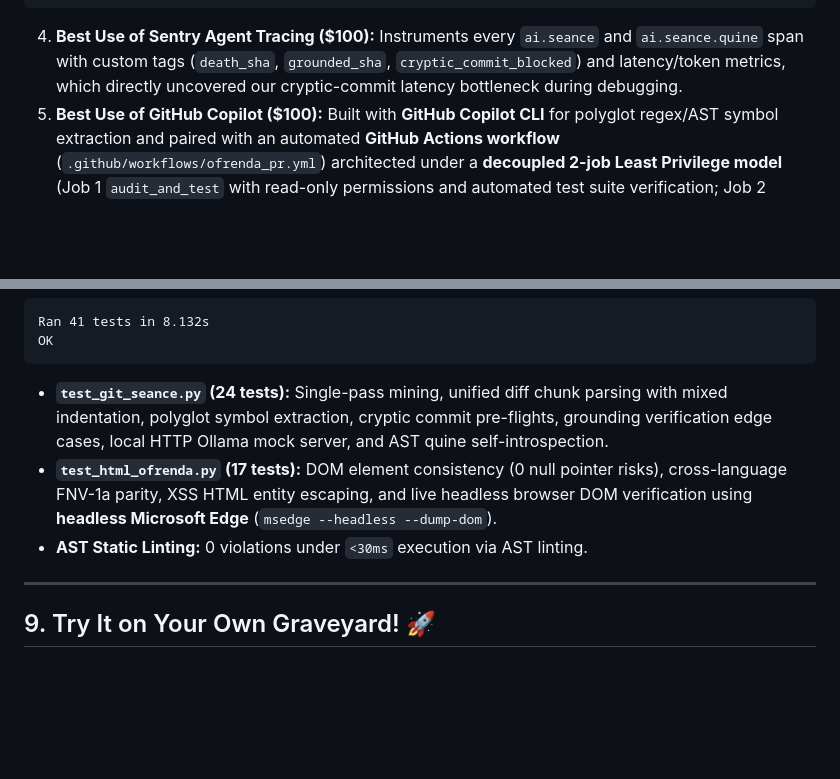
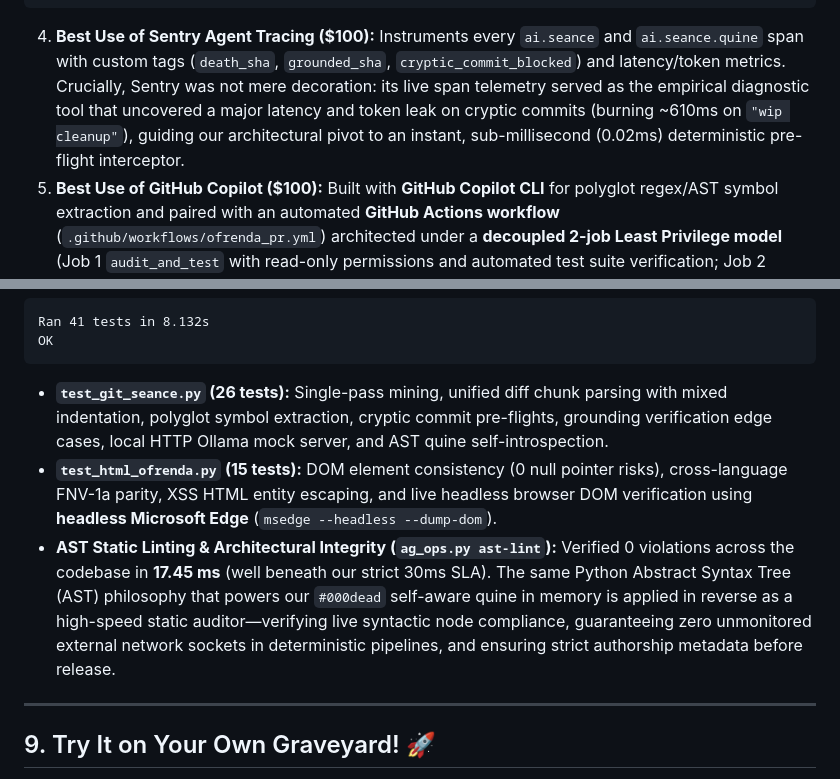
Before and after one commit to FranciscoGrandon/git-seance, a Markdown page: devto_article.md, 2 parts joined by grey strips. Drawn GitHub-style; blank space fills up the shorter version.

````diff
--- a/devto_article.md
+++ b/devto_article.md
@@ -278,7 +278,7 @@ services:
         value: no-cache
 ```
 
-4. **Best Use of Sentry Agent Tracing ($100):** Instruments every `ai.seance` and `ai.seance.quine` span with custom tags (`death_sha`, `grounded_sha`, `cryptic_commit_blocked`) and latency/token metrics, which directly uncovered our cryptic-commit latency bottleneck during debugging.
+4. **Best Use of Sentry Agent Tracing ($100):** Instruments every `ai.seance` and `ai.seance.quine` span with custom tags (`death_sha`, `grounded_sha`, `cryptic_commit_blocked`) and latency/token metrics. Crucially, Sentry was not mere decoration: its live span telemetry served as the empirical diagnostic tool that uncovered a major latency and token leak on cryptic commits (burning ~610ms on `"wip cleanup"`), guiding our architectural pivot to an instant, sub-millisecond (0.02ms) deterministic pre-flight interceptor.
 5. **Best Use of GitHub Copilot ($100):** Built with **GitHub Copilot CLI** for polyglot regex/AST symbol extraction and paired with an automated **GitHub Actions workflow** (`.github/workflows/ofrenda_pr.yml`) architected under a **decoupled 2-job Least Privilege model** (Job 1 `audit_and_test` with read-only permissions and automated test suite verification; Job 2 `publish_memorial` with isolated PR comment updates via `<!-- git-seance-ofrenda -->` artifact ingestion) that posts a Digital Ofrenda memorial table whenever a Pull Request deletes legacy functions.
 6. **Best Use of Entire ($100):** Documents the transparent agentic coding sessions behind GitSéance v1.0.4—sharing the exact autonomous agent logs, deterministic AST refactoring trajectory, latency bottleneck diagnostics (reducing cryptic commit response from ~610ms down to 0.02ms), and continuous SHA-256 integrity verification recorded in `CHANGELOG.md`.
 
@@ -298,9 +298,9 @@ Ran 41 tests in 8.132s
 OK
 ```
 
-- **`test_git_seance.py` (24 tests):** Single-pass mining, unified diff chunk parsing with mixed indentation, polyglot symbol extraction, cryptic commit pre-flights, grounding verification edge cases, local HTTP Ollama mock server, and AST quine self-introspection.
-- **`test_html_ofrenda.py` (17 tests):** DOM element consistency (0 null pointer risks), cross-language FNV-1a parity, XSS HTML entity escaping, and live headless browser DOM verification using **headless Microsoft Edge** (`msedge --headless --dump-dom`).
-- **AST Static Linting:** 0 violations under `<30ms` execution via AST linting.
+- **`test_git_seance.py` (26 tests):** Single-pass mining, unified diff chunk parsing with mixed indentation, polyglot symbol extraction, cryptic commit pre-flights, grounding verification edge cases, local HTTP Ollama mock server, and AST quine self-introspection.
+- **`test_html_ofrenda.py` (15 tests):** DOM element consistency (0 null pointer risks), cross-language FNV-1a parity, XSS HTML entity escaping, and live headless browser DOM verification using **headless Microsoft Edge** (`msedge --headless --dump-dom`).
+- **AST Static Linting & Architectural Integrity (`ag_ops.py ast-lint`):** Verified 0 violations across the codebase in **17.45 ms** (well beneath our strict 30ms SLA). The same Python Abstract Syntax Tree (AST) philosophy that powers our `#000dead` self-aware quine in memory is applied in reverse as a high-speed static auditor—verifying live syntactic node compliance, guaranteeing zero unmonitored external network sockets in deterministic pipelines, and ensuring strict authorship metadata before release.
 
 ---
 
````
Also changed, not shown: CHANGELOG.md (+4 -0 lines), README.md (+3 -3 lines).
